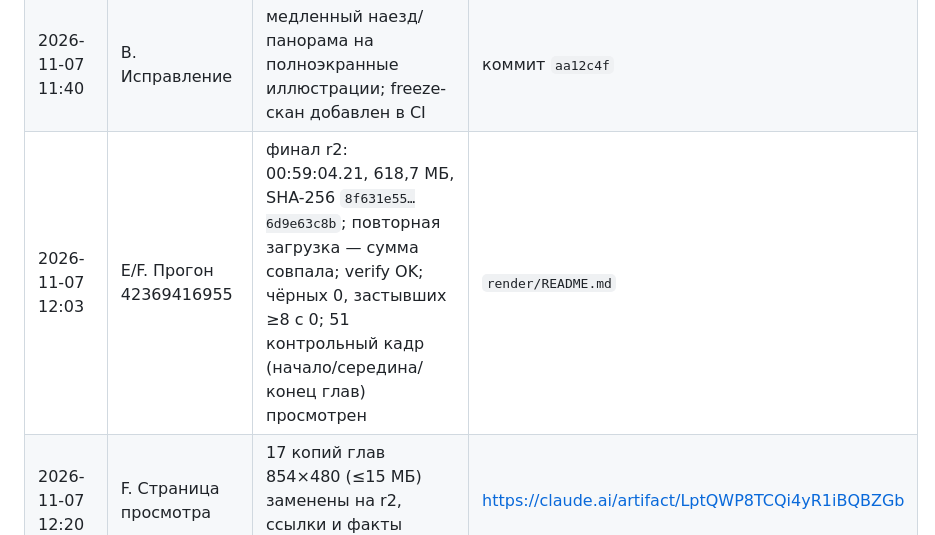
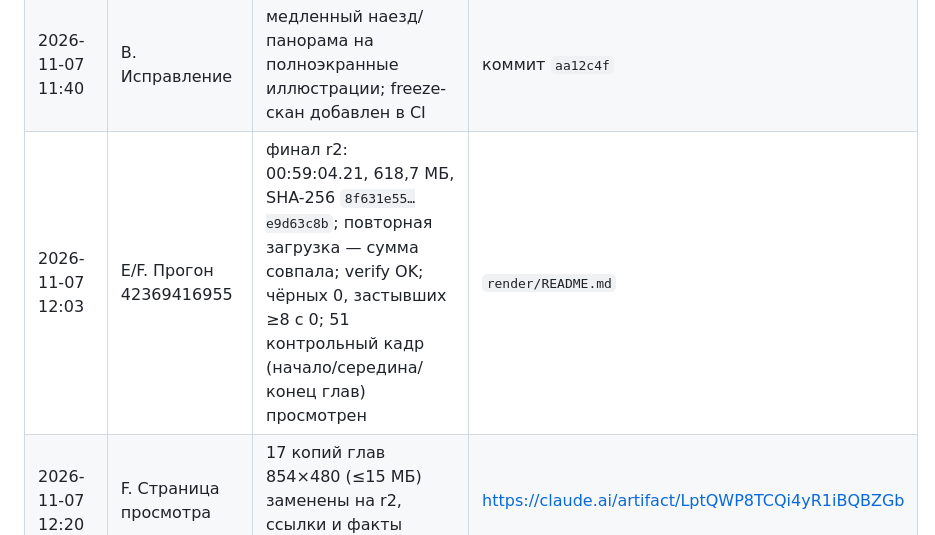
Before and after one commit to adiletgpt6-beep/lesson-80, a Markdown page: lessons/003/PRODUCTION_LOG.md, the part around the change. Drawn GitHub-style.

Commit message:
lesson-003: fix abbreviated SHA-256 in STATUS/log
Co-Authored-By: Claude Opus 5.5 <noreply@anthropic.com>
Claude-Session: https://claude.ai/code/session_01VBHhTpoazspx7CoqwU7zbb

```diff
--- a/lessons/003/PRODUCTION_LOG.md
+++ b/lessons/003/PRODUCTION_LOG.md
@@ -26,5 +26,5 @@
 | 2026-11-07 11:15 | F. CI | полный фильм сохраняется Actions-артефактом до публикации; запасной путь — файлы `-r2` в существующем релизе | `lesson-003-render.yml` |
 | 2026-11-07 11:35 | E/F. Прогон 42367319633 | релиз `lesson-003-preview-v1-r2` создан (403 был разовым); 59:04.21, 607,1 МБ | freeze-скан: 3 события 46:39–47:06 (ch11-s04, неподвижная иллюстрация) |
 | 2026-11-07 11:40 | B. Исправление | медленный наезд/панорама на полноэкранные иллюстрации; freeze-скан добавлен в CI | коммит `aa12c4f` |
-| 2026-11-07 12:03 | E/F. Прогон 42369416955 | финал r2: 00:59:04.21, 618,7 МБ, SHA-256 `8f631e55…6d9e63c8b`; повторная загрузка — сумма совпала; verify OK; чёрных 0, застывших ≥8 с 0; 51 контрольный кадр (начало/середина/конец глав) просмотрен | `render/README.md` |
+| 2026-11-07 12:03 | E/F. Прогон 42369416955 | финал r2: 00:59:04.21, 618,7 МБ, SHA-256 `8f631e55…e9d63c8b`; повторная загрузка — сумма совпала; verify OK; чёрных 0, застывших ≥8 с 0; 51 контрольный кадр (начало/середина/конец глав) просмотрен | `render/README.md` |
 | 2026-11-07 12:20 | F. Страница просмотра | 17 копий глав 854×480 (≤15 МБ) заменены на r2, ссылки и факты обновлены | https://claude.ai/artifact/LptQWP8TCQi4yR1iBQBZGb |
```
Also changed, not shown: lessons/003/STATUS.md (+1 -1 lines).
